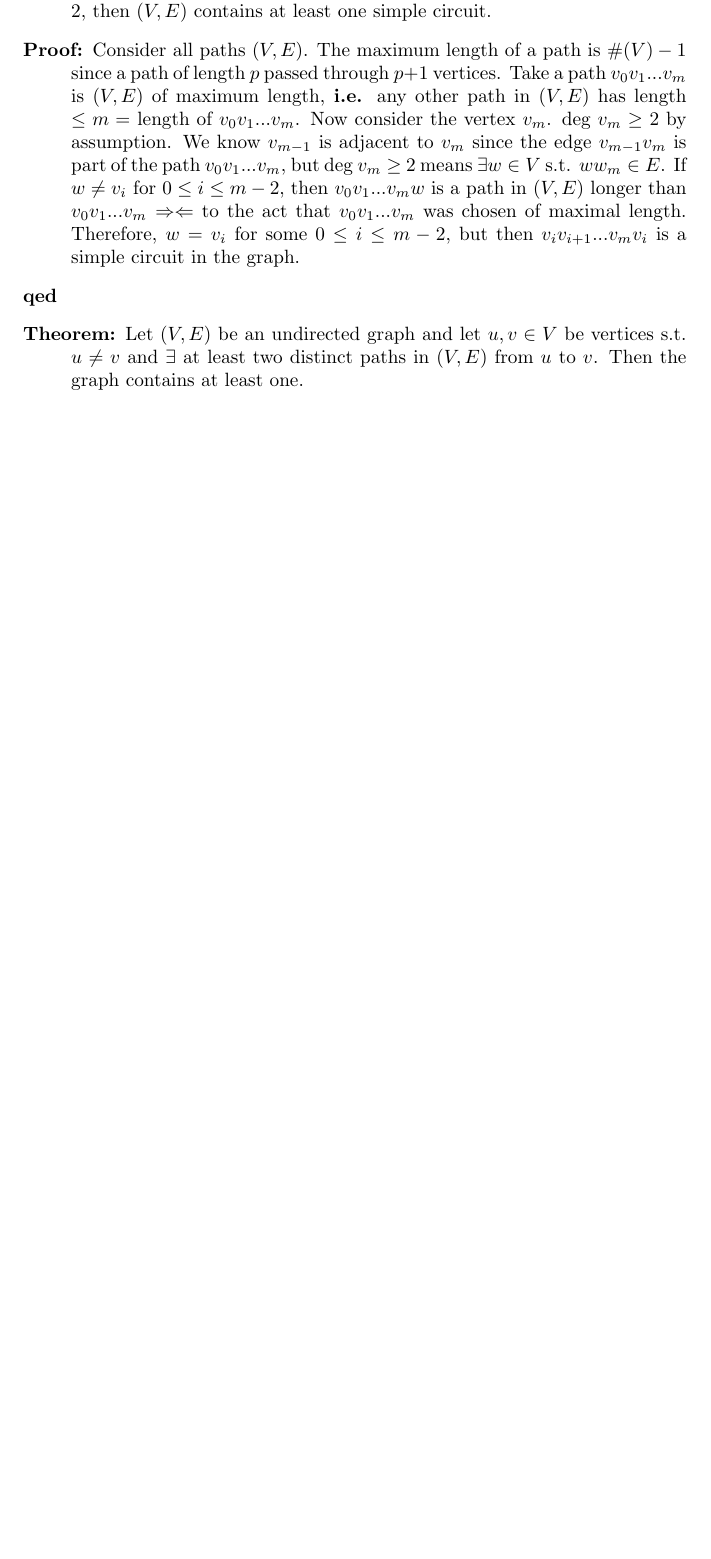
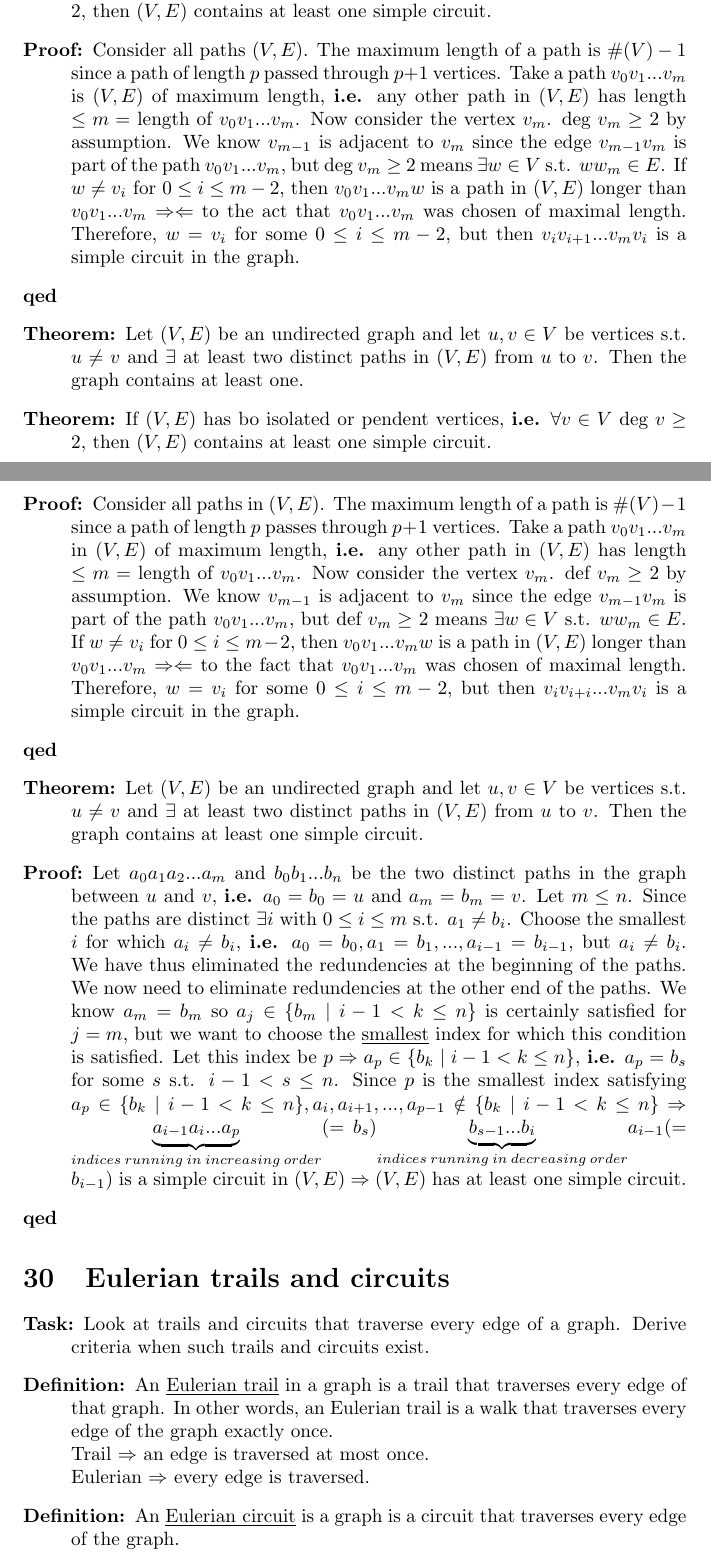
Before and after one commit to Scarlehh/Discrete_Math_Notes, a LaTeX document (notes.tex): part of page 58 of 58 before the commit and two parts of pages 58 and 59 of 60 after it, the two joined at a grey line, cut so that both start at the same text, the shorter picture padded with empty space. Compiled offline with pdfLaTeX.

Commit message:
TeX file

```diff
--- a/notes.tex
+++ b/notes.tex
@@ -2017,5 +2017,21 @@
 		\item[Proof:] Consider all paths $(V, E)$. The maximum length of a path is $\#(V) - 1$ since a path of length $p$ passed through $p+1$ vertices. Take a path $v_0 v_1 ... v_m$ is $(V, E)$ of maximum length, \textbf{i.e.} any other path in $(V, E)$ has length $\leq m = $ length of $v_0 v_1 ... v_m$. Now consider the vertex $v_m$. deg $v_m \geq$ 2 by assumption. We know $v_{m-1}$ is adjacent to $v_m$ since the edge $v_{m-1} v_m$ is part of the path $v_0 v_1 ... v_m$, but deg $v_m \geq $ 2 means $\exists w \in V$ s.t. $ww_m \in E$. If $w \neq v_i$ for $0 \leq i \leq m-2$, then $v_0 v_1 ... v_m w$ is a path in $(V, E)$ longer than $v_0 v_1 ... v_m \Rightarrow \Leftarrow$ to the act that $v_0 v_1 ... v_m$ was chosen of maximal length. Therefore, $w = v_i$ for some $0 \leq i \leq m-2$, but then $v_i v_{i+1} ... v_m v_i$ is a simple circuit in the graph.
 		\item[qed]
 		\item[Theorem:] Let $(V, E)$ be an undirected graph and let $u, v \in V$ be vertices s.t. $u \neq v$ and $\exists$ at least two distinct paths in $(V, E)$ from $u$ to $v$. Then the graph contains at least one.
+		\item[Theorem:] If $(V, E)$ has bo isolated or pendent vertices, \textbf{i.e.} $\forall v \in V$ deg $v \geq$ 2, then $(V, E)$ contains at least one simple circuit.
+		\item[Proof:] Consider all paths in $(V, E)$. The maximum length of a path is $\#(V)-1$ since a path of length $p$ passes through $p+1$ vertices. Take a path $v_0 v_1 ... v_m$ in $(V, E)$ of maximum length, \textbf{i.e.} any other path in $(V, E)$ has length $\leq m =$ length of $v_0 v_1 ... v_m$. Now consider the vertex $v_m$. def $v_m \geq $ 2 by assumption. We know $v_{m-1}$ is adjacent to $v_m$ since the edge $v_{m-1} v_m$ is part of the path $v_0 v_1 ... v_m$, but def $v_m \geq$ 2 means $\exists w \in V$ s.t. $ww_m \in E$. If $w \neq v_i$ for $0 \leq i \leq m-2$, then $v_0 v_1 ... v_m w$ is a path in $(V, E)$ longer than $v_0 v_1 ... v_m \Rightarrow \Leftarrow$ to the fact that $v_0 v_1 ... v_m$ was chosen of maximal length. Therefore, $w = v_i$ for some $0 \leq i \leq m-2$, but then $v_i v_{i+i}...v_m v_i$ is a simple circuit in the graph.
+		\item[qed]
+		\item[Theorem:] Let $(V, E)$ be an undirected graph and let $u, v \in V$ be vertices s.t. $u \neq v$ and $\exists$ at least two distinct paths in $(V, E)$ from $u$ to $v$. Then the graph contains at least one simple circuit.
+		\item[Proof:] Let $a_0 a_1 a_2 ... a_m$ and $b_0 b_1 ... b_n$ be the two distinct paths in the graph between $u$ and $v$, \textbf{i.e.} $a_0 = b_0 = u$ and $a_m = b_m = v$. Let $m \leq n$. Since the paths are distinct $\exists i$ with $0 \leq i \leq m$ s.t. $a_1 \neq b_i$. Choose the smallest $i$ for which $a_i \neq b_i$, \textbf{i.e.} $a_0 = b_0, a_1 = b_1, ..., a_{i-1} = b_{i-1}$, but $a_i \neq b_i$. We have thus eliminated the redundencies at the beginning of the paths. We now need to eliminate redundencies at the other end of the paths. We know $a_m = b_m$ so $a_j \in \{b_m \mid i-1 < k \leq n \}$ is certainly satisfied for $j=m$, but we want to choose the \underline{smallest} index for which this condition is satisfied. Let this index be $p \Rightarrow a_p \in \{b_k \mid i-1 < k \leq n \}$, \textbf{i.e.} $a_p = b_s$ for some $s$ s.t. $i-1 < s \leq n$. Since $p$ is the smallest index satisfying $a_p \in \{b_k \mid i-1 < k \leq n \}, a_i, a_{i+1}, ..., a_{p-1} \notin \{b_k \mid i-1 < k \leq n \} \Rightarrow \underset{indices \: running \: in \: increasing \: order}{\underbrace{a_{i-1} a_i ... a_p}} (= b_s) \underset{indices \: running \: in \: decreasing \: order}{\underbrace{b_{s-1}...b_i}} a_{i-1} (=b_{i-1})$ is a simple circuit in $(V, E) \Rightarrow (V, E)$ has at least one simple circuit.
+		\item[qed]
+	\end{description}
+
+	\section{Eulerian trails and circuits}
+	\begin{description}
+		\item[Task:] Look at trails and circuits that traverse every edge of a graph. Derive criteria when such trails and circuits exist.
+		\item[Definition:] An \underline{Eulerian trail} in a graph is a trail that traverses every edge of that graph. In other words, an Eulerian trail is a walk that traverses every edge of the graph exactly once. \\
+		Trail $\Rightarrow$ an edge is traversed at most once. \\
+		Eulerian $\Rightarrow$ every edge is traversed.
+		\item[Definition:] An \underline{Eulerian circuit} is a graph is a circuit that traverses every edge of the graph.
+		\item[Origin of the terminology:] Eurlerian comes from the swiss mathematician Leonhard Euler (1707-1783) who solved the problem of the seven bridges of k\"onigsbey/kaliningrad (Then Prussia, now Russia) over the river Prugal in 1736. His negative sollution is considered the beginning of graph theory as a subfield of mathematics. We will rederive Euler's results shortly. Google to see the configuration of the bridges on the river Prugel.
 	\end{description}
 \end{document}
```
